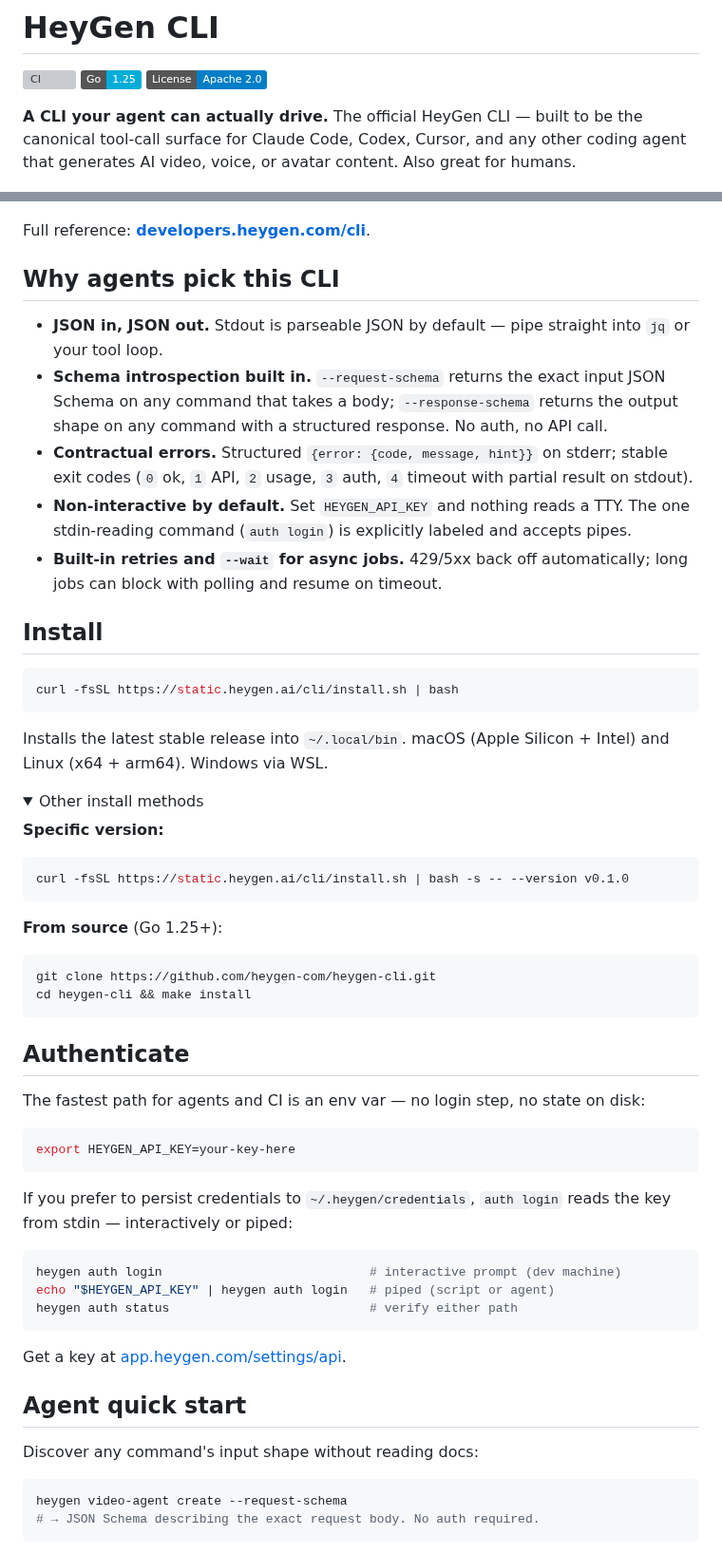
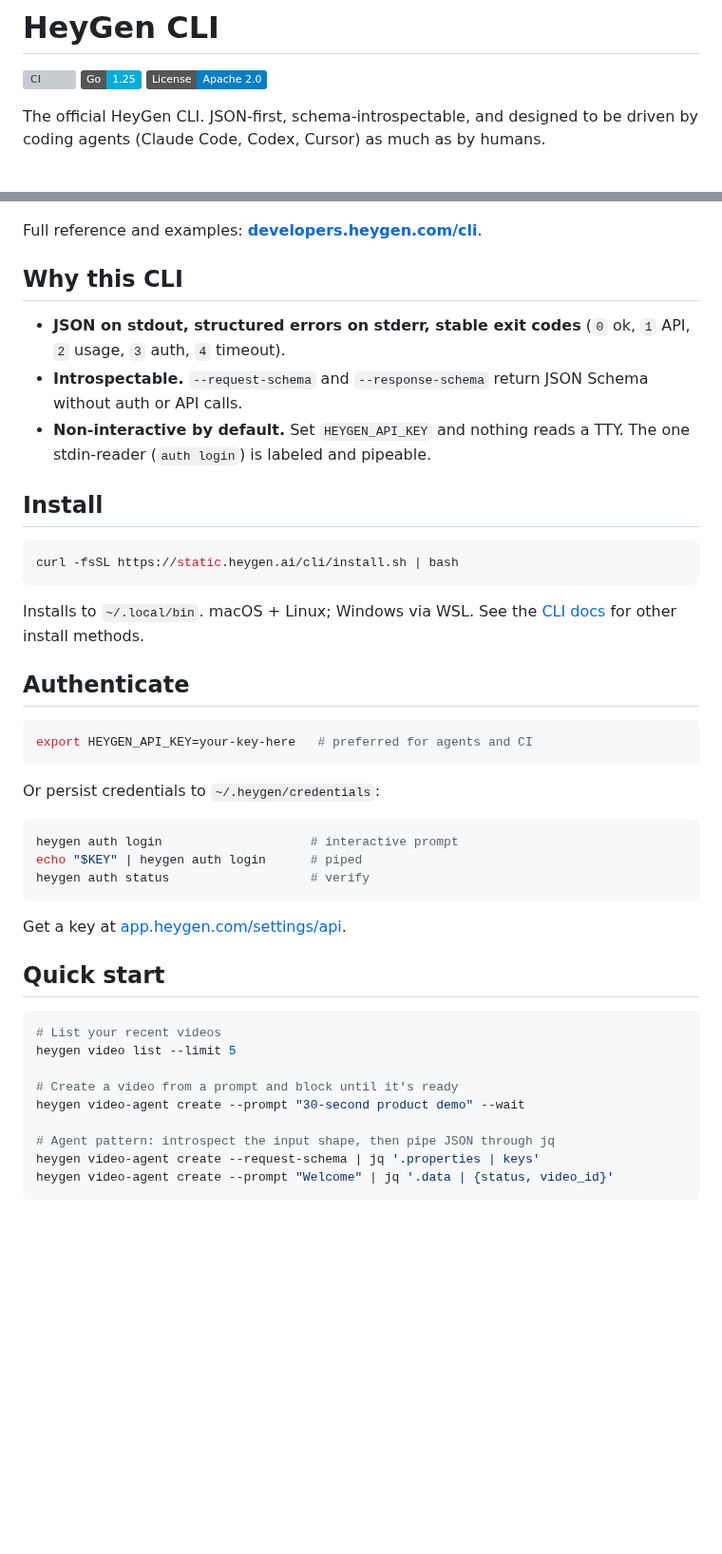
Before and after one commit to heygen-com/heygen-cli, a Markdown page: README.md, 2 parts joined by grey strips. Shown at 95% size. Rendered like a GitHub page; folded sections open; badges without logos; blank space fills up the shorter version; grey boxes are pictures that could not be loaded.

````diff
--- a/README.md
+++ b/README.md
@@ -4,19 +4,17 @@
 [![Go 1.25](https://img.shields.io/badge/Go-1.25-00ADD8?logo=go)](https://go.dev)
 [![License: Apache-2.0](https://img.shields.io/badge/License-Apache%202.0-blue.svg)](./LICENSE)
 
-**A CLI your agent can actually drive.** The official HeyGen CLI — built to be the canonical tool-call surface for Claude Code, Codex, Cursor, and any other coding agent that generates AI video, voice, or avatar content. Also great for humans.
+The official HeyGen CLI. JSON-first, schema-introspectable, and designed to be driven by coding agents (Claude Code, Codex, Cursor) as much as by humans.
 
 ![demo](docs/demo.gif)
 
-Full reference: **[developers.heygen.com/cli](https://developers.heygen.com/cli)**.
+Full reference and examples: **[developers.heygen.com/cli](https://developers.heygen.com/cli)**.
 
-## Why agents pick this CLI
+## Why this CLI
 
-- **JSON in, JSON out.** Stdout is parseable JSON by default — pipe straight into `jq` or your tool loop.
-- **Schema introspection built in.** `--request-schema` returns the exact input JSON Schema on any command that takes a body; `--response-schema` returns the output shape on any command with a structured response. No auth, no API call.
-- **Contractual errors.** Structured `{error: {code, message, hint}}` on stderr; stable exit codes (`0` ok, `1` API, `2` usage, `3` auth, `4` timeout with partial result on stdout).
-- **Non-interactive by default.** Set `HEYGEN_API_KEY` and nothing reads a TTY. The one stdin-reading command (`auth login`) is explicitly labeled and accepts pipes.
-- **Built-in retries and `--wait` for async jobs.** 429/5xx back off automatically; long jobs can block with polling and resume on timeout.
+- **JSON on stdout, structured errors on stderr, stable exit codes** (`0` ok, `1` API, `2` usage, `3` auth, `4` timeout).
+- **Introspectable.** `--request-schema` and `--response-schema` return JSON Schema without auth or API calls.
+- **Non-interactive by default.** Set `HEYGEN_API_KEY` and nothing reads a TTY. The one stdin-reader (`auth login`) is labeled and pipeable.
 
 ## Install
 
@@ -24,47 +22,35 @@ Full reference: **[developers.heygen.com/cli](https://developers.heygen.com/cli)
 curl -fsSL https://static.heygen.ai/cli/install.sh | bash
 ```
 
-Installs the latest stable release into `~/.local/bin`. macOS (Apple Silicon + Intel) and Linux (x64 + arm64). Windows via WSL.
-
-<details>
-<summary>Other install methods</summary>
-
-**Specific version:**
-```bash
-curl -fsSL https://static.heygen.ai/cli/install.sh | bash -s -- --version v0.1.0
-```
-
-**From source** (Go 1.25+):
-```bash
-git clone https://github.com/heygen-com/heygen-cli.git
-cd heygen-cli && make install
-```
-</details>
+Installs to `~/.local/bin`. macOS + Linux; Windows via WSL. See the [CLI docs](https://developers.heygen.com/cli) for other install methods.
 
 ## Authenticate
 
-The fastest path for agents and CI is an env var — no login step, no state on disk:
+```bash
+export HEYGEN_API_KEY=your-key-here   # preferred for agents and CI
+```
+
+Or persist credentials to `~/.heygen/credentials`:
 
 ```bash
-export HEYGEN_API_KEY=your-key-here
-```
-
-If you prefer to persist credentials to `~/.heygen/credentials`, `auth login` reads the key from stdin — interactively or piped:
-
-```bash
-heygen auth login                            # interactive prompt (dev machine)
-echo "$HEYGEN_API_KEY" | heygen auth login   # piped (script or agent)
-heygen auth status                           # verify either path
+heygen auth login                    # interactive prompt
+echo "$KEY" | heygen auth login      # piped
+heygen auth status                   # verify
 ```
 
 Get a key at [app.heygen.com/settings/api](https://app.heygen.com/settings/api).
 
-## Agent quick start
-
-Discover any command's input shape without reading docs:
+## Quick start
 
 ```bash
-heygen video-agent create --request-schema
-# → JSON Schema describing the exact request body. No auth required.
+# List your recent videos
+heygen video list --limit 5
+
+# Create a video from a prompt and block until it's ready
+heygen video-agent create --prompt "30-second product demo" --wait
+
+# Agent pattern: introspect the input shape, then pipe JSON through jq
+heygen video-agent create --request-schema | jq '.properties | keys'
+heygen video-agent create --prompt "Welcome" | jq '.data | {status, video_id}'
 ```
 
````
Also changed, not shown: other parts of README.md (+13 -137 lines).
